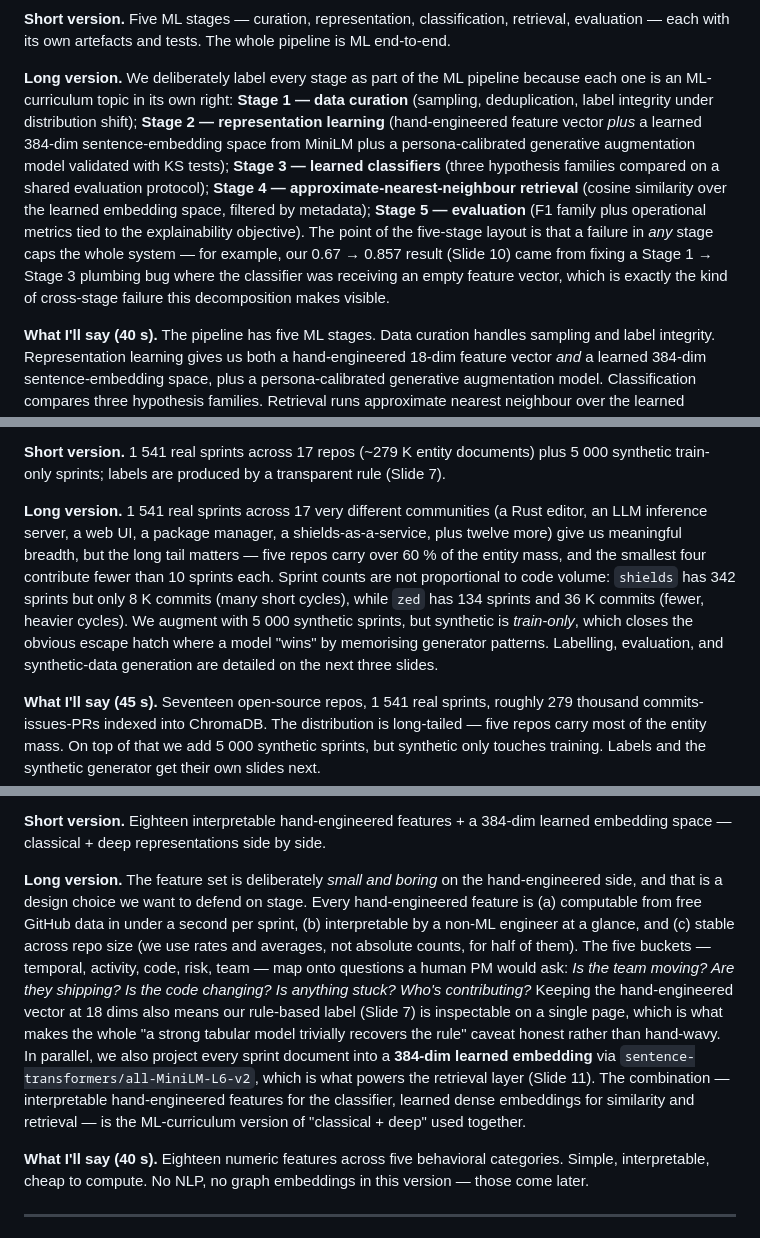
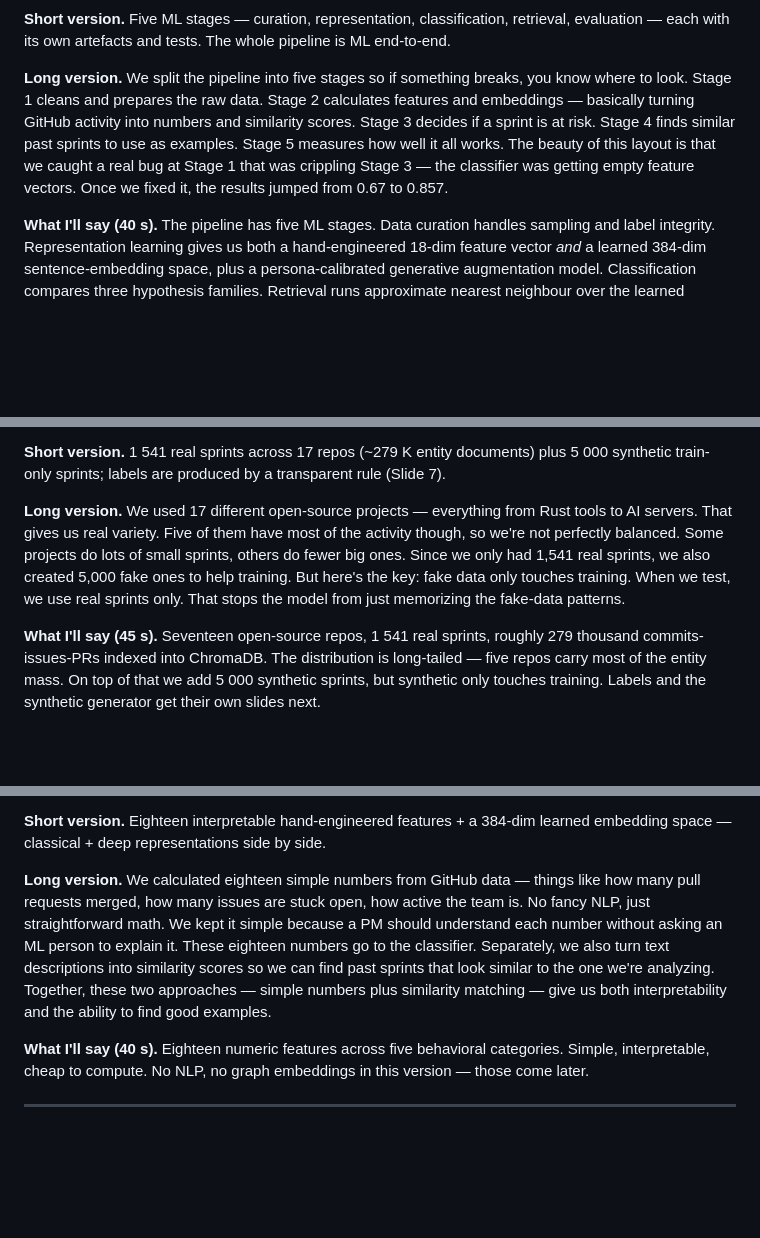
Before and after one commit to bibekgupta3333/repo-sprint, a Markdown page: docs/PRESENTATION_SLIDES.md, 3 parts joined by grey strips. GitHub-like rendering; blank space fills up the shorter version.

```diff
--- a/docs/PRESENTATION_SLIDES.md
+++ b/docs/PRESENTATION_SLIDES.md
@@ -123,7 +123,7 @@ flowchart LR
 
 **Short version.** Five ML stages — curation, representation, classification, retrieval, evaluation — each with its own artefacts and tests. The whole pipeline is ML end-to-end.
 
-**Long version.** We deliberately label every stage as part of the ML pipeline because each one is an ML-curriculum topic in its own right: **Stage 1 — data curation** (sampling, deduplication, label integrity under distribution shift); **Stage 2 — representation learning** (hand-engineered feature vector *plus* a learned 384-dim sentence-embedding space from MiniLM plus a persona-calibrated generative augmentation model validated with KS tests); **Stage 3 — learned classifiers** (three hypothesis families compared on a shared evaluation protocol); **Stage 4 — approximate-nearest-neighbour retrieval** (cosine similarity over the learned embedding space, filtered by metadata); **Stage 5 — evaluation** (F1 family plus operational metrics tied to the explainability objective). The point of the five-stage layout is that a failure in *any* stage caps the whole system — for example, our 0.67 → 0.857 result (Slide 10) came from fixing a Stage 1 → Stage 3 plumbing bug where the classifier was receiving an empty feature vector, which is exactly the kind of cross-stage failure this decomposition makes visible.
+**Long version.** We split the pipeline into five stages so if something breaks, you know where to look. Stage 1 cleans and prepares the raw data. Stage 2 calculates features and embeddings — basically turning GitHub activity into numbers and similarity scores. Stage 3 decides if a sprint is at risk. Stage 4 finds similar past sprints to use as examples. Stage 5 measures how well it all works. The beauty of this layout is that we caught a real bug at Stage 1 that was crippling Stage 3 — the classifier was getting empty feature vectors. Once we fixed it, the results jumped from 0.67 to 0.857.
 
 **What I'll say (40 s).** The pipeline has five ML stages. Data curation handles sampling and label integrity. Representation learning gives us both a hand-engineered 18-dim feature vector *and* a learned 384-dim sentence-embedding space, plus a persona-calibrated generative augmentation model. Classification compares three hypothesis families. Retrieval runs approximate nearest neighbour over the learned embeddings. Evaluation covers both F1 and the operational metrics that matter for an explainability-first system.
 
@@ -157,7 +157,7 @@ pie showData
 
 **Short version.** 1 541 real sprints across 17 repos (~279 K entity documents) plus 5 000 synthetic train-only sprints; labels are produced by a transparent rule (Slide 7).
 
-**Long version.** 1 541 real sprints across 17 very different communities (a Rust editor, an LLM inference server, a web UI, a package manager, a shields-as-a-service, plus twelve more) give us meaningful breadth, but the long tail matters — five repos carry over 60 % of the entity mass, and the smallest four contribute fewer than 10 sprints each. Sprint counts are not proportional to code volume: `shields` has 342 sprints but only 8 K commits (many short cycles), while `zed` has 134 sprints and 36 K commits (fewer, heavier cycles). We augment with 5 000 synthetic sprints, but synthetic is *train-only*, which closes the obvious escape hatch where a model "wins" by memorising generator patterns. Labelling, evaluation, and synthetic-data generation are detailed on the next three slides.
+**Long version.** We used 17 different open-source projects — everything from Rust tools to AI servers. That gives us real variety. Five of them have most of the activity though, so we're not perfectly balanced. Some projects do lots of small sprints, others do fewer big ones. Since we only had 1,541 real sprints, we also created 5,000 fake ones to help training. But here's the key: fake data only touches training. When we test, we use real sprints only. That stops the model from just memorizing the fake-data patterns.
 
 **What I'll say (45 s).** Seventeen open-source repos, 1 541 real sprints, roughly 279 thousand commits-issues-PRs indexed into ChromaDB. The distribution is long-tailed — five repos carry most of the entity mass. On top of that we add 5 000 synthetic sprints, but synthetic only touches training. Labels and the synthetic generator get their own slides next.
 
@@ -185,7 +185,7 @@ All features are **deterministic hand-engineered representations** over the raw
 
 **Short version.** Eighteen interpretable hand-engineered features + a 384-dim learned embedding space — classical + deep representations side by side.
 
-**Long version.** The feature set is deliberately *small and boring* on the hand-engineered side, and that is a design choice we want to defend on stage. Every hand-engineered feature is (a) computable from free GitHub data in under a second per sprint, (b) interpretable by a non-ML engineer at a glance, and (c) stable across repo size (we use rates and averages, not absolute counts, for half of them). The five buckets — temporal, activity, code, risk, team — map onto questions a human PM would ask: *Is the team moving? Are they shipping? Is the code changing? Is anything stuck? Who's contributing?* Keeping the hand-engineered vector at 18 dims also means our rule-based label (Slide 7) is inspectable on a single page, which is what makes the whole "a strong tabular model trivially recovers the rule" caveat honest rather than hand-wavy. In parallel, we also project every sprint document into a **384-dim learned embedding** via `sentence-transformers/all-MiniLM-L6-v2`, which is what powers the retrieval layer (Slide 11). The combination — interpretable hand-engineered features for the classifier, learned dense embeddings for similarity and retrieval — is the ML-curriculum version of "classical + deep" used together.
+**Long version.** We calculated eighteen simple numbers from GitHub data — things like how many pull requests merged, how many issues are stuck open, how active the team is. No fancy NLP, just straightforward math. We kept it simple because a PM should understand each number without asking an ML person to explain it. These eighteen numbers go to the classifier. Separately, we also turn text descriptions into similarity scores so we can find past sprints that look similar to the one we're analyzing. Together, these two approaches — simple numbers plus similarity matching — give us both interpretability and the ability to find good examples.
 
 **What I'll say (40 s).** Eighteen numeric features across five behavioral categories. Simple, interpretable, cheap to compute. No NLP, no graph embeddings in this version — those come later.
 
```
Also changed, not shown: other parts of docs/PRESENTATION_SLIDES.md (+12 -12 lines).
